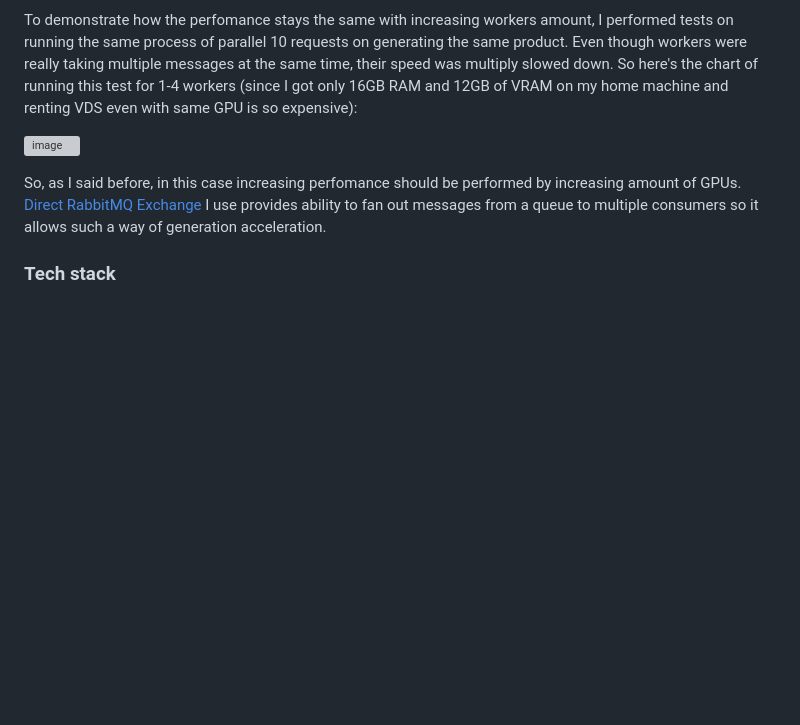
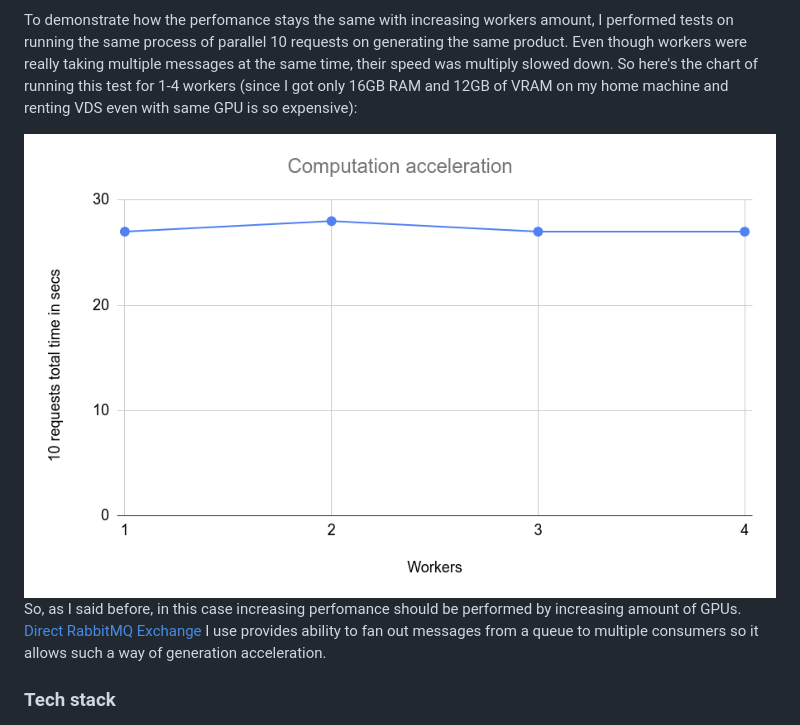
Before and after one commit to SergDolgov/studio-photos-generator, a Markdown page: README.md, the part around one of its changes. GitHub-like rendering; blank space fills up the shorter version; grey boxes are pictures that could not be loaded.

Commit message:
update assets

```diff
--- a/README.md
+++ b/README.md
@@ -82,7 +82,7 @@ As was said before, to speed up generation process, you need to examine the GPU
 
 To demonstrate how the perfomance stays the same with increasing workers amount, I performed tests on running the same process of parallel 10 requests on generating the same product. Even though workers were really taking multiple messages at the same time, their speed was multiply slowed down. So here's the chart of running this test for 1-4 workers (since I got only 16GB RAM and 12GB of VRAM on my home machine and renting VDS even with same GPU is so expensive):
 
-![image](https://github.com/SergDolgov/studio-photos-generator/assets/workers.png)
+<img src="./assets/workers.png"/>
 
 So, as I said before, in this case increasing perfomance should be performed by increasing amount of GPUs. [Direct RabbitMQ Exchange](https://www.rabbitmq.com/tutorials/amqp-concepts.html#exchange-direct) I use provides ability to fan out messages from a queue to multiple consumers so it allows such a way of generation acceleration.
 
```
Also changed, not shown: other parts of README.md (+2 -2 lines).
